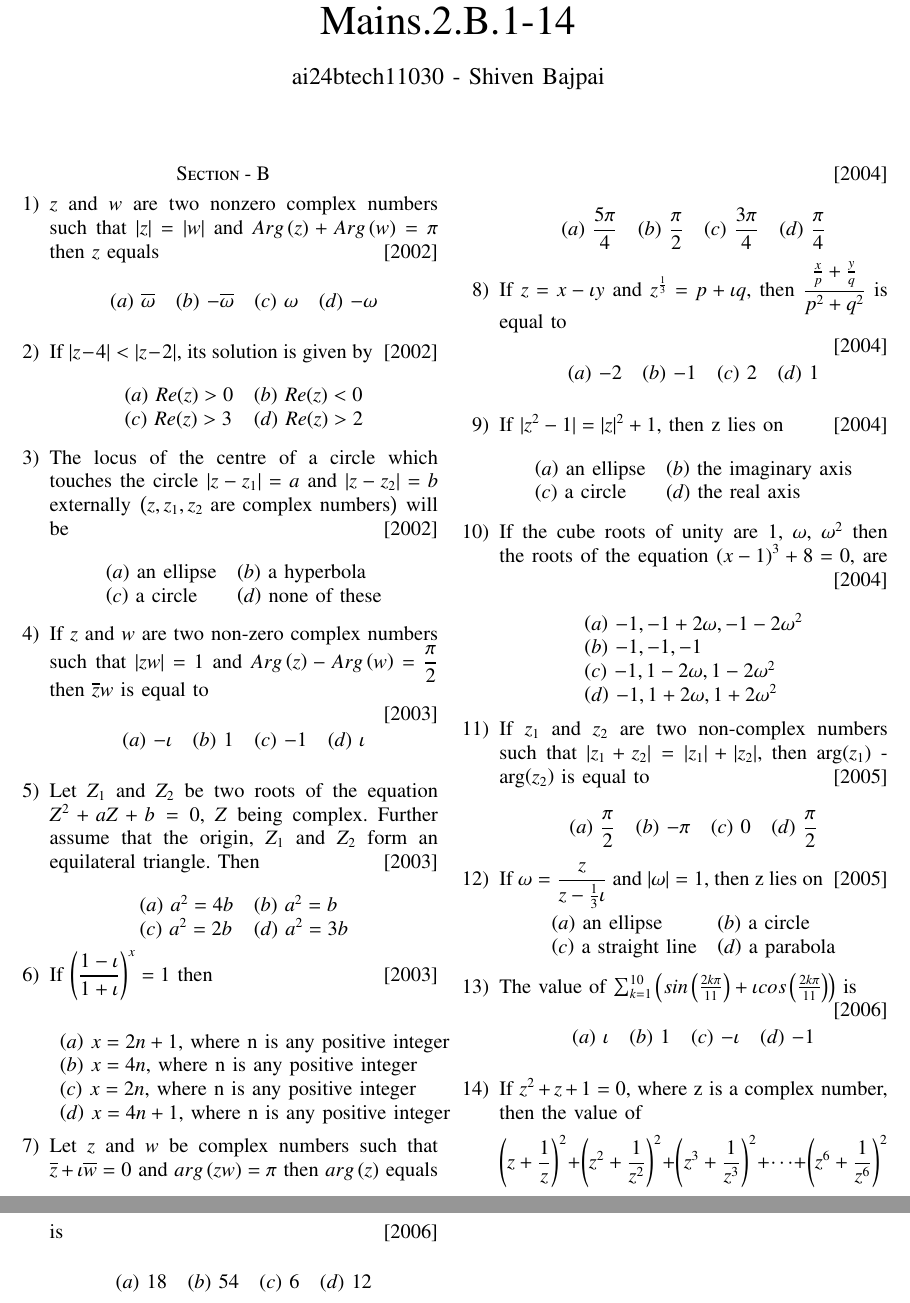
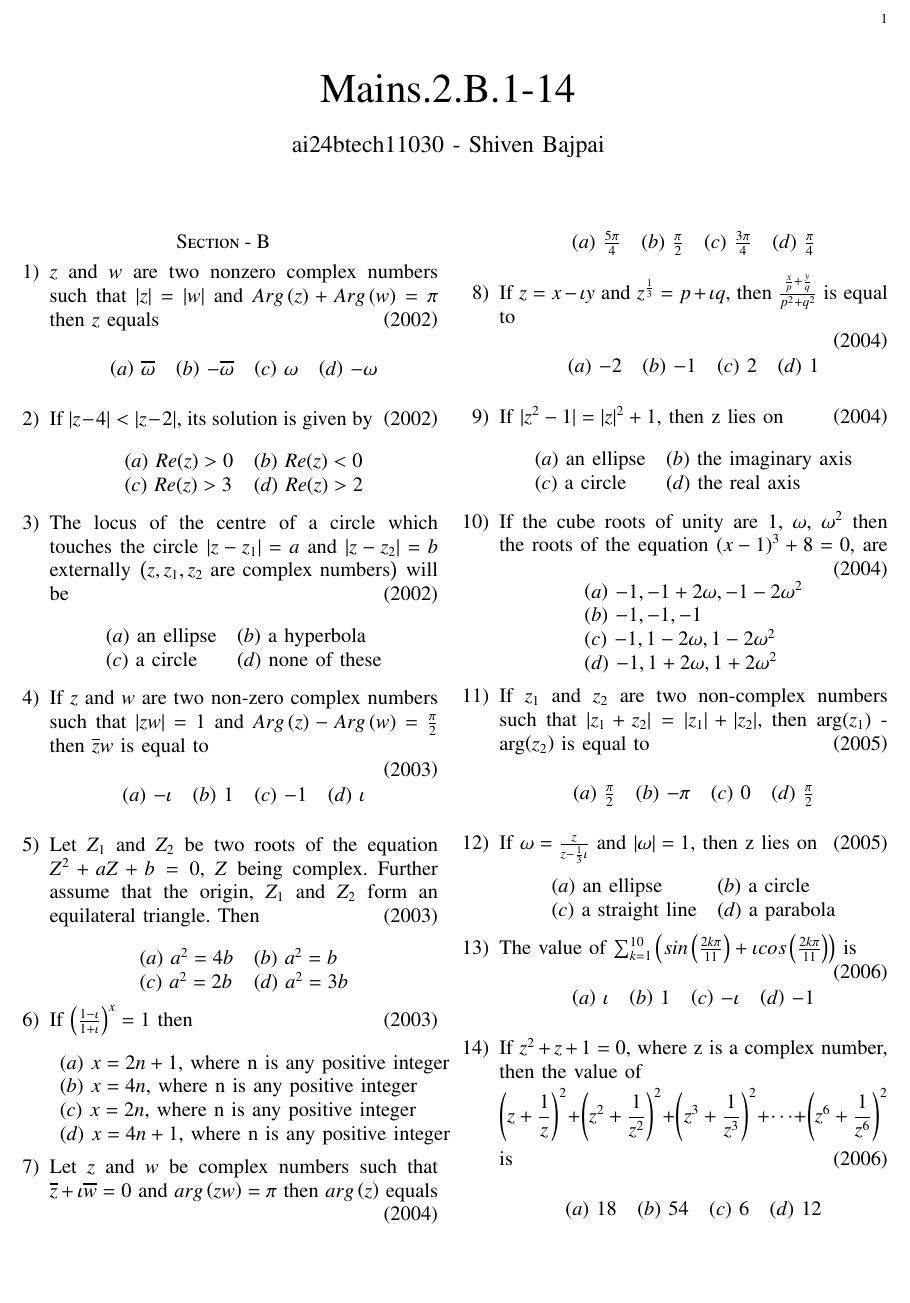
Before and after one commit to shivenBajpai/EE1030, a LaTeX problem sheet (Initial Assignment/main.tex): two parts of pages 1 and 2 of 2 before the commit and part of the page after it, the two joined at a grey line, cut at the place of the change, the shorter picture padded with empty space. Compiled offline with pdfLaTeX.

Commit message:
Assignment Revision 2

```diff
--- a/Initial Assignment/main.tex
+++ b/Initial Assignment/main.tex
@@ -62,7 +62,7 @@
 \section*{Section - B}
 
 \begin{enumerate}
-	\item{$z$ and $w$ are two nonzero complex numbers such that $|z| = |w|$ and $Arg\brak{z} + Arg\brak{w} = \pi$ then $z$ equals \hspace*{\fill} [2002]
+	\item{$z$ and $w$ are two nonzero complex numbers such that $|z| = |w|$ and $Arg\brak{z} + Arg\brak{w} = \pi$ then $z$ equals \hspace*{\fill} \brak{2002}
 		\\
 		\center
 		\begin{tabular}{l l l l}
@@ -70,7 +70,7 @@
 		\end{tabular}
 		\center}
 
-	\item{If $|z-4|<|z-2|$, its solution is given by \hspace*{\fill} [2002]
+	\item{If $|z-4|<|z-2|$, its solution is given by \hspace*{\fill} \brak{2002}
 		\\
 		\center
 		\begin{tabular}{l l}
@@ -88,16 +88,16 @@
 		\end{tabular}
 		\center}
 
-	\item{If $z$ and $w$ are two non-zero complex numbers such that $|zw|=1$ and $Arg\brak{z} - Arg\brak{w} = \dfrac{\pi}{2}$ then $\overline{z}w$ is equal to
+	\item{If $z$ and $w$ are two non-zero complex numbers such that $|zw|=1$ and $Arg\brak{z} - Arg\brak{w} = \frac{\pi}{2}$ then $\overline{z}w$ is equal to
 		\\
-		\hspace*{\fill} [2003]
+		\hspace*{\fill} \brak{2003}
 		\center
 		\begin{tabular}{l l l l}
 			\brak{a} $-\iota$ & \brak{b} $1$ & \brak{c} $-1$ & \brak{d} $\iota$
 		\end{tabular}
 		\center}
 
-	\item{Let $Z_1$ and $Z_2$ be two roots of the equation $Z^2 + aZ + b = 0$, $Z$ being complex. Further assume that the origin, $Z_1$ and $Z_2$ form an equilateral triangle. Then \hspace*{\fill} [2003]
+	\item{Let $Z_1$ and $Z_2$ be two roots of the equation $Z^2 + aZ + b = 0$, $Z$ being complex. Further assume that the origin, $Z_1$ and $Z_2$ form an equilateral triangle. Then \hspace*{\fill} \brak{2003}
 		\\
 		\center
 		\begin{tabular}{l l}
@@ -117,24 +116,24 @@
 		\end{tabular}
 		\center}
 
-	\item{Let $z$ and $w$ be complex numbers such that $\overline{z} + \iota\overline{w} = 0$ and $arg\brak{zw} = \pi$ then $arg\brak{z}$ equals \hspace*{\fill} [2004]
+	\item{Let $z$ and $w$ be complex numbers such that $\overline{z} + \iota\overline{w} = 0$ and $arg\brak{zw} = \pi$ then $arg\brak{z}$ equals \hspace*{\fill} \brak{2004}
 		\\
 		\center
 		\begin{tabular}{l l l l}
-			\brak{a} $\dfrac{5\pi}{4}$ & \brak{b} $\dfrac{\pi}{2}$ & \brak{c} $\dfrac{3\pi}{4}$ & \brak{d} $\dfrac{\pi}{4}$
+			\brak{a} $\frac{5\pi}{4}$ & \brak{b} $\frac{\pi}{2}$ & \brak{c} $\frac{3\pi}{4}$ & \brak{d} $\frac{\pi}{4}$
 		\end{tabular}
 		\center}
 
-	\item{If $z=x-\iota y$ and $z^{\frac{1}{3}}=p+\iota q$, then $\dfrac{\frac{x}{p} + \frac{y}{q}}{p^2 + q^2}$ is equal to
+	\item{If $z=x-\iota y$ and $z^{\frac{1}{3}}=p+\iota q$, then $\frac{\frac{x}{p} + \frac{y}{q}}{p^2 + q^2}$ is equal to
 		\\
-		\hspace*{\fill} [2004]
+		\hspace*{\fill} \brak{2004}
 		\center
 		\begin{tabular}{l l l l}
 			\brak{a} $-2$ & \brak{b} $-1$ & \brak{c} $2$ & \brak{d} $1$
 		\end{tabular}
 		\center}
 
-	\item{If $|z^2 - 1| = |z|^2 + 1$, then z lies on \hspace*{\fill} [2004]
+	\item{If $|z^2 - 1| = |z|^2 + 1$, then z lies on \hspace*{\fill} \brak{2004}
 		\\
 		\center
 		\begin{tabular}{l l}
@@ -155,15 +153,15 @@
 		\end{tabular}
 		\center}
 
-	\item{If $z_1$ and $z_2$ are two non-complex numbers such that $|z_1 + z_2| = |z_1| + |z_2|$, then arg\brak{z_1} - arg\brak{z_2} is equal to\hspace*{\fill} [2005]
+	\item{If $z_1$ and $z_2$ are two non-complex numbers such that $|z_1 + z_2| = |z_1| + |z_2|$, then arg\brak{z_1} - arg\brak{z_2} is equal to\hspace*{\fill} \brak{2005}
 		\\
 		\center
 		\begin{tabular}{l l l l}
-			\brak{a} $\dfrac{\pi}{2}$ & \brak{b} $-\pi$ & \brak{c} $0$ & \brak{d} $\dfrac{\pi}{2}$
+			\brak{a} $\frac{\pi}{2}$ & \brak{b} $-\pi$ & \brak{c} $0$ & \brak{d} $\frac{\pi}{2}$
 		\end{tabular}
 		\center}
 
-	\item{If $\omega = \dfrac{z}{z-\frac{1}{3}\iota}$ and $|\omega| = 1$, then z lies on \hspace*{\fill} [2005]
+	\item{If $\omega = \frac{z}{z-\frac{1}{3}\iota}$ and $|\omega| = 1$, then z lies on \hspace*{\fill} \brak{2005}
 		\\
 		\center
 		\begin{tabular}{l l}
@@ -174,14 +172,14 @@
 
 	\item{The value of $\sum_{k=1}^{10}\brak{sin\brak{\frac{2k\pi}{11}}+\iota cos\brak{\frac{2k\pi}{11}}}$ is
 		\\
-		\hspace*{\fill} [2006]
+		\hspace*{\fill} \brak{2006}
 		\center
 		\begin{tabular}{l l l l}
 			\brak{a} $\iota$ & \brak{b} $1$ & \brak{c} $-\iota$ & \brak{d} $-1$
 		\end{tabular}
 		\center}
 
-	\item{If $z^2 + z + 1 = 0$, where z is a complex number, then the value of $$\brak{z+\frac{1}{z}}^2 + \brak{z^2+\frac{1}{z^2}}^2 +\brak{z^3+ \frac{1}{z^3}}^2 + \dots + \brak{z^6+\frac{1}{z^6}}^2 $$ is \hspace*{\fill} [2006]
+	\item{If $z^2 + z + 1 = 0$, where z is a complex number, then the value of $$\brak{z+\frac{1}{z}}^2 + \brak{z^2+\frac{1}{z^2}}^2 +\brak{z^3+ \frac{1}{z^3}}^2 + \dots + \brak{z^6+\frac{1}{z^6}}^2 $$ is \hspace*{\fill} \brak{2006}
 		\\
 		\center
 		\begin{tabular}{l l l l}
```
Also changed, not shown: Initial Assignment/Questions.pdf (added), Initial Assignment/main.pdf, Initial Assignment/main.tex (8 more changed lines), 2 other files.
